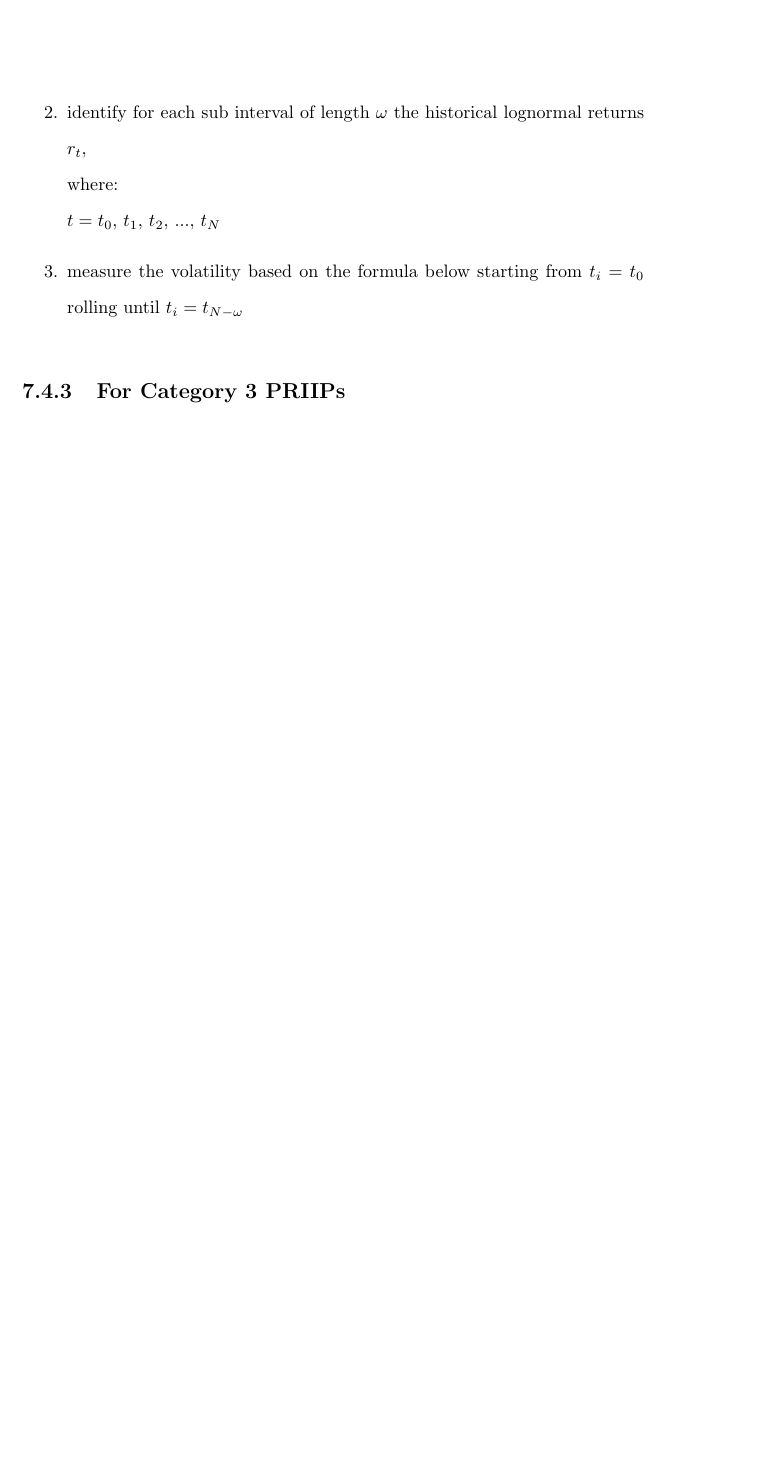
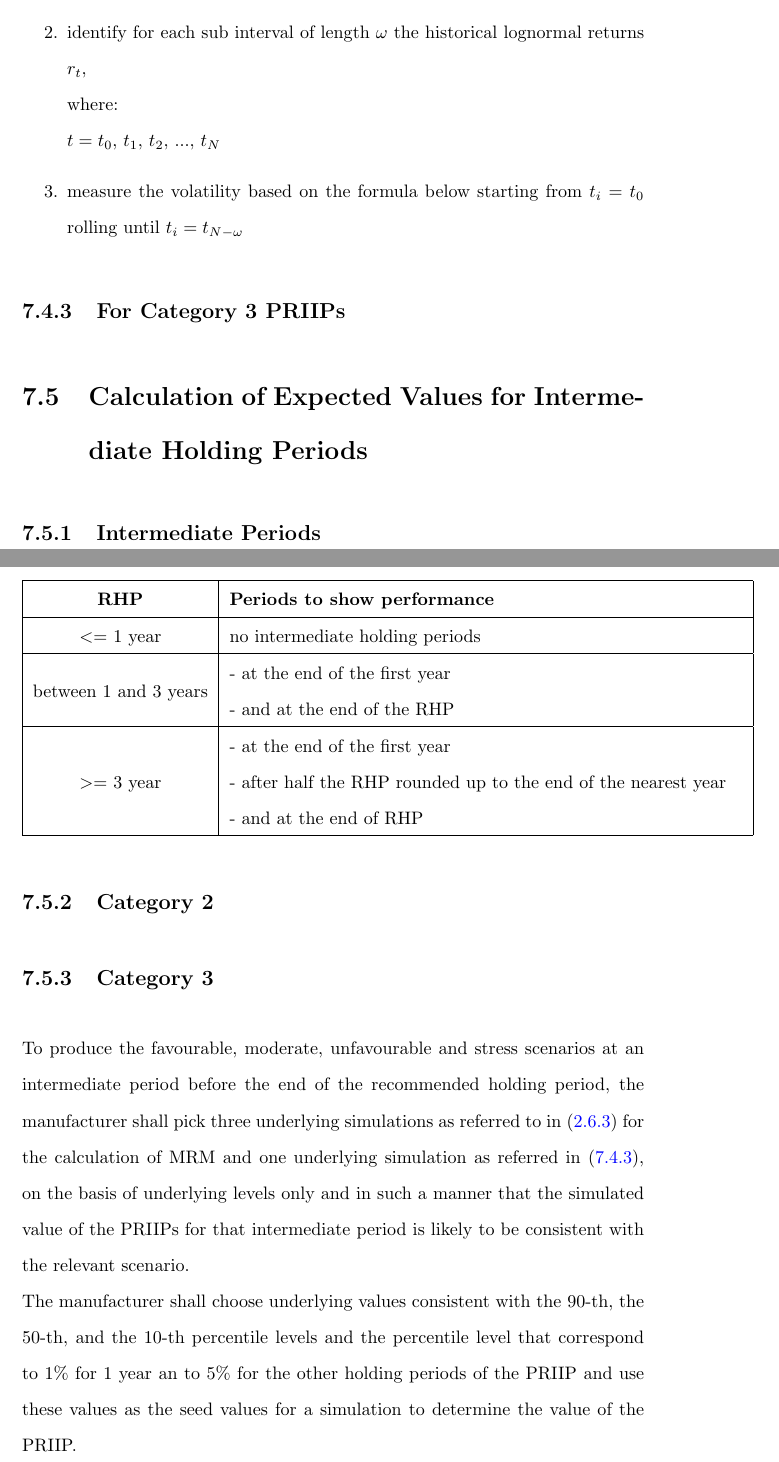
Before and after one commit to PeterBergmann73/MyPapers, a LaTeX document (PRIIPS/priips.tex, which reads PRIIPS/annex4.tex, settings.tex): part of page 23 of 23 before the commit and two parts of pages 23 and 24 of 25 after it, the two joined at a grey line, cut so that both start at the same text, the shorter picture padded with empty space. Compiled offline with pdfLaTeX.

Commit message:
Further work on PRIIPs

```diff
--- a/PRIIPS/annex4.tex
+++ b/PRIIPS/annex4.tex
@@ -60,3 +61,30 @@ The following steps are required to calculate the stress volatility:
 \end{enumerate}
 
 \subsection{For Category 3 PRIIPs}
+\label{Sec:StressScenarioForCategory3}
+
+\section{Calculation of Expected Values for Intermediate Holding Periods}
+
+\subsection{Intermediate Periods}
+\begin{center}
+	\begin{tabular}{| c | p{10cm} |}
+		\hline
+		\textbf{RHP} & \textbf{Periods to show performance}\\
+		\hline
+		$<=$ 1 year & no intermediate holding periods\\
+		\hline
+		\multirow{2}{*}{between 1 and 3 years} & - at the end of the first year\\
+		& - and at the end of the RHP\\
+		\hline
+		\multirow{3}{*}{$>= $ 3 year} & - at the end of the first year\\
+		& - after half the RHP rounded up to the end of the nearest year\\
+		& - and at the end of RHP\\
+		\hline
+	\end{tabular}
+\end{center}
+
+\subsection{Category 2}
+
+\subsection{Category 3}
+To produce the favourable, moderate, unfavourable and stress scenarios at an intermediate period before the end of the recommended holding period, the manufacturer shall pick three underlying simulations as referred to in (\ref{Sec:MrmCalculationForCategory3}) for the calculation of MRM and one underlying simulation as referred in (\ref{Sec:StressScenarioForCategory3}), on the basis of underlying levels only and in such a manner that the simulated value of the PRIIPs for that intermediate period is likely to be consistent with the relevant scenario.\\
+The manufacturer shall choose underlying values consistent with the 90-th, the 50-th, and the 10-th percentile levels and the percentile level that correspond to 1\% for 1 year an to 5\% for the other holding periods of the PRIIP and use these values as the seed values for a simulation to determine the value of the PRIIP.
--- a/settings.tex
+++ b/settings.tex
@@ -9,6 +9,7 @@
 \usepackage{titlesec}
 \usepackage{tocloft}
 \usepackage{longtable}
+\usepackage{multirow}
 
 \cftsetindents{section}{1em}{3em}
 
```
Also changed, not shown: PRIIPS/annex2.tex (+3 -2 lines), PRIIPS/priips.pdf, PRIIPS/annex4.tex (5 more changed lines).
